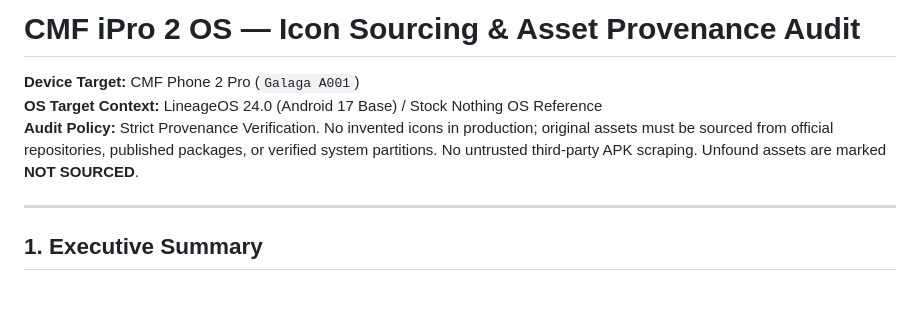
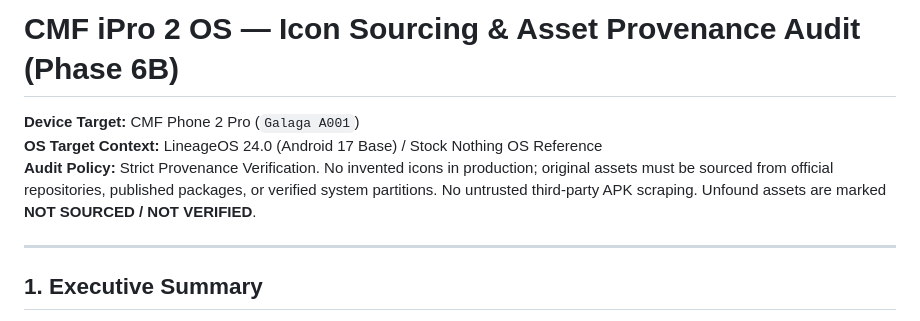
Before and after one commit to aruntito/cmf-ipro-2-os, a Markdown page: docs/ICON_SOURCING_AUDIT.md, the part around one of its changes. Rendered like a GitHub page; blank space fills up the shorter version.

```diff
--- a/docs/ICON_SOURCING_AUDIT.md
+++ b/docs/ICON_SOURCING_AUDIT.md
@@ -1,8 +1,8 @@
-# CMF iPro 2 OS — Icon Sourcing & Asset Provenance Audit
+# CMF iPro 2 OS — Icon Sourcing & Asset Provenance Audit (Phase 6B)
 
 **Device Target:** CMF Phone 2 Pro (`Galaga A001`)
 **OS Target Context:** LineageOS 24.0 (Android 17 Base) / Stock Nothing OS Reference
-**Audit Policy:** Strict Provenance Verification. No invented icons in production; original assets must be sourced from official repositories, published packages, or verified system partitions. No untrusted third-party APK scraping. Unfound assets are marked **NOT SOURCED**.
+**Audit Policy:** Strict Provenance Verification. No invented icons in production; original assets must be sourced from official repositories, published packages, or verified system partitions. No untrusted third-party APK scraping. Unfound assets are marked **NOT SOURCED / NOT VERIFIED**.
 
 ---
 
```
Also changed, not shown: other parts of docs/ICON_SOURCING_AUDIT.md (+52 -54 lines).
